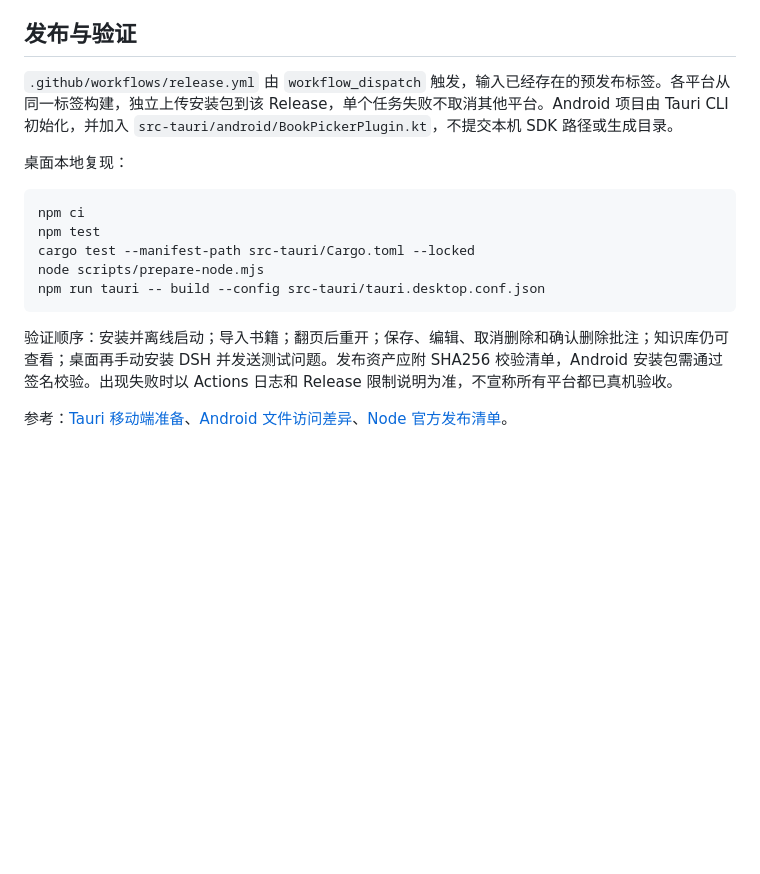
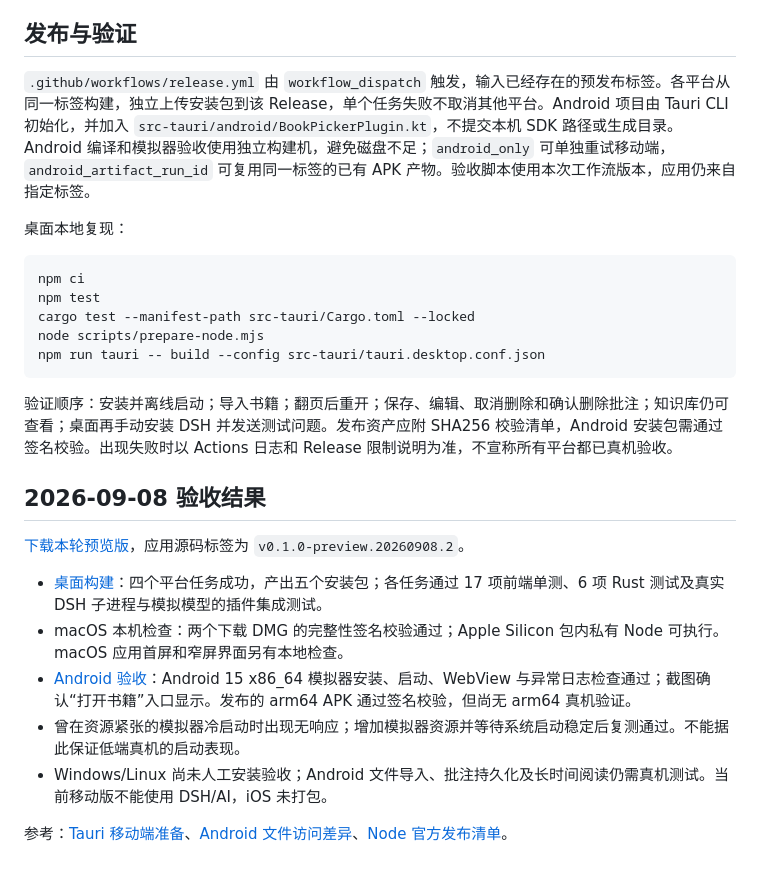
Before and after one commit to duanyunlun/AI-eBook, a Markdown page: docs/platform-release.md, the part around the change. GitHub-like rendering; blank space fills up the shorter version.

Commit message:
记录跨平台预览验收结果与移动端限制

```diff
--- a/docs/platform-release.md
+++ b/docs/platform-release.md
@@ -29,7 +29,7 @@ Android 没有可直接执行的桌面 Node/npm。当前明确禁用 AI 配置
 
 ## 发布与验证
 
-`.github/workflows/release.yml` 由 `workflow_dispatch` 触发，输入已经存在的预发布标签。各平台从同一标签构建，独立上传安装包到该 Release，单个任务失败不取消其他平台。Android 项目由 Tauri CLI 初始化，并加入 `src-tauri/android/BookPickerPlugin.kt`，不提交本机 SDK 路径或生成目录。
+`.github/workflows/release.yml` 由 `workflow_dispatch` 触发，输入已经存在的预发布标签。各平台从同一标签构建，独立上传安装包到该 Release，单个任务失败不取消其他平台。Android 项目由 Tauri CLI 初始化，并加入 `src-tauri/android/BookPickerPlugin.kt`，不提交本机 SDK 路径或生成目录。Android 编译和模拟器验收使用独立构建机，避免磁盘不足；`android_only` 可单独重试移动端，`android_artifact_run_id` 可复用同一标签的已有 APK 产物。验收脚本使用本次工作流版本，应用仍来自指定标签。
 
 桌面本地复现：
 
@@ -43,4 +43,14 @@ npm run tauri -- build --config src-tauri/tauri.desktop.conf.json
 
 验证顺序：安装并离线启动；导入书籍；翻页后重开；保存、编辑、取消删除和确认删除批注；知识库仍可查看；桌面再手动安装 DSH 并发送测试问题。发布资产应附 SHA256 校验清单，Android 安装包需通过签名校验。出现失败时以 Actions 日志和 Release 限制说明为准，不宣称所有平台都已真机验收。
 
+## 2026-09-08 验收结果
+
+[下载本轮预览版](https://github.com/duanyunlun/AI-eBook/releases/tag/v0.1.0-preview.20260908.2)，应用源码标签为 `v0.1.0-preview.20260908.2`。
+
+- [桌面构建](https://github.com/duanyunlun/AI-eBook/actions/runs/34172648160)：四个平台任务成功，产出五个安装包；各任务通过 17 项前端单测、6 项 Rust 测试及真实 DSH 子进程与模拟模型的插件集成测试。
+- macOS 本机检查：两个下载 DMG 的完整性签名校验通过；Apple Silicon 包内私有 Node 可执行。macOS 应用首屏和窄屏界面另有本地检查。
+- [Android 验收](https://github.com/duanyunlun/AI-eBook/actions/runs/34177110964)：Android 15 x86_64 模拟器安装、启动、WebView 与异常日志检查通过；截图确认“打开书籍”入口显示。发布的 arm64 APK 通过签名校验，但尚无 arm64 真机验证。
+- 曾在资源紧张的模拟器冷启动时出现无响应；增加模拟器资源并等待系统启动稳定后复测通过。不能据此保证低端真机的启动表现。
+- Windows/Linux 尚未人工安装验收；Android 文件导入、批注持久化及长时间阅读仍需真机测试。当前移动版不能使用 DSH/AI，iOS 未打包。
+
 参考：[Tauri 移动端准备](https://v2.tauri.app/start/prerequisites/)、[Android 文件访问差异](https://v2.tauri.app/plugin/dialog/)、[Node 官方发布清单](https://nodejs.org/dist/index.json)。
```
